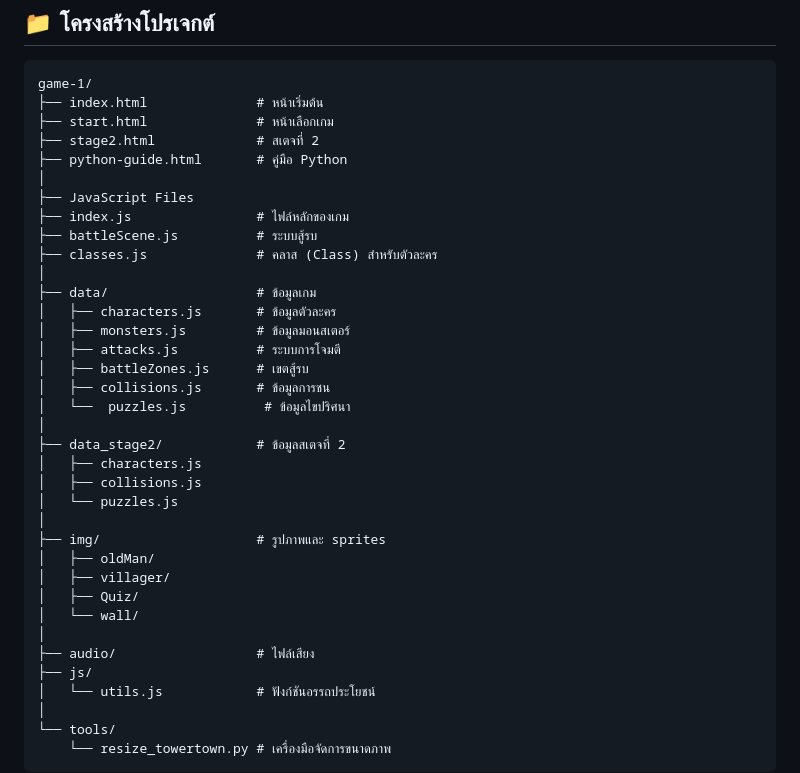
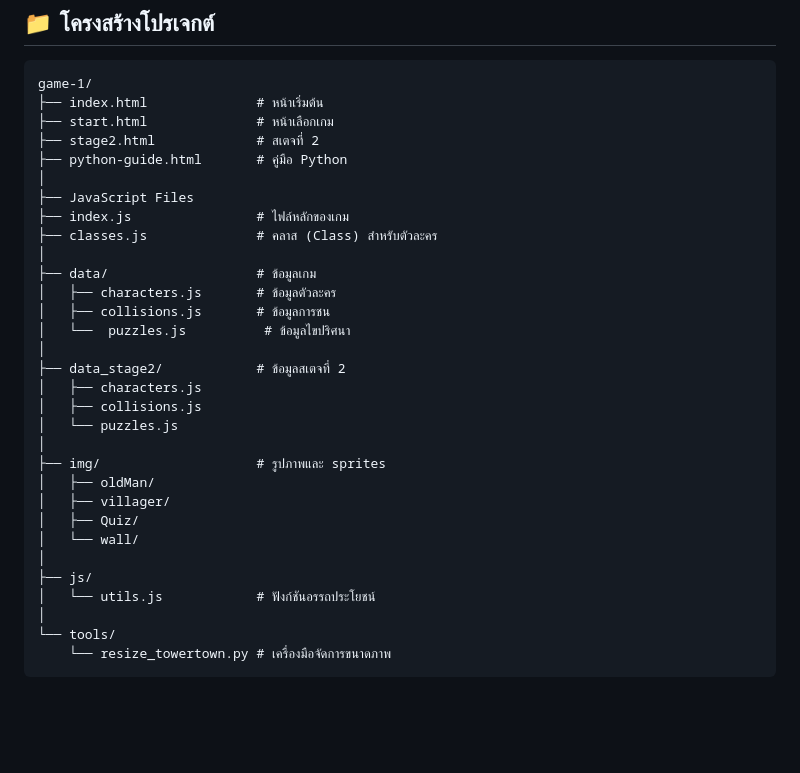
Before and after one commit to Bantita-N/cpe386, a Markdown page: README.md, the part around the change. Rendered like a GitHub page; blank space fills up the shorter version.

Commit message:
Update README to remove obsolete file references
Removed references to battleScene.js, monsters.js, attacks.js, battleZones.js, and audio/ directory from the README.

```diff
--- a/README.md
+++ b/README.md
@@ -22,14 +22,10 @@ game-1/
 │
 ├── JavaScript Files
 ├── index.js                # ไฟล์หลักของเกม
-├── battleScene.js          # ระบบสู้รบ
 ├── classes.js              # คลาส (Class) สำหรับตัวละคร
 │
 ├── data/                   # ข้อมูลเกม
 │   ├── characters.js       # ข้อมูลตัวละคร
-│   ├── monsters.js         # ข้อมูลมอนสเตอร์
-│   ├── attacks.js          # ระบบการโจมตี
-│   ├── battleZones.js      # เขตสู้รบ
 │   ├── collisions.js       # ข้อมูลการชน
 │   └──  puzzles.js          # ข้อมูลไขปริศนา
 │
@@ -44,7 +40,6 @@ game-1/
 │   ├── Quiz/
 │   └── wall/
 │
-├── audio/                  # ไฟล์เสียง
 ├── js/
 │   └── utils.js            # ฟังก์ชันอรรถประโยชน์
 │
```
